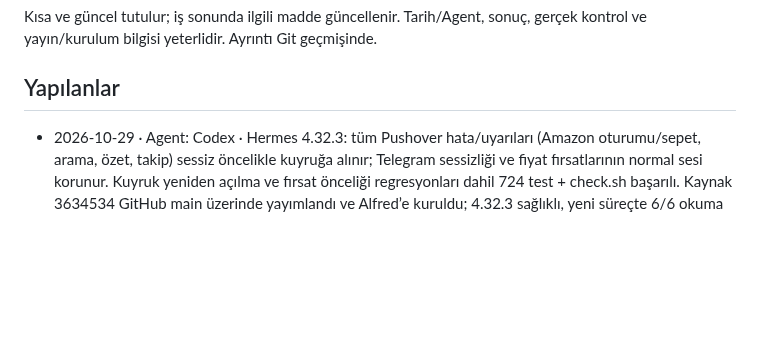
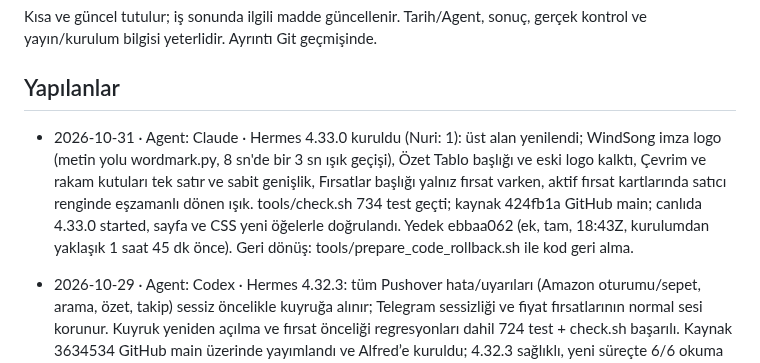
Before and after one commit to nriacr/hermes, a Markdown page: changelogs/DURUM.md, the part around the change. Drawn GitHub-style; blank space fills up the shorter version.

Commit message:
DURUM: Hermes 4.33.0 kuruldu
Co-Authored-By: Claude Opus 5.5 <noreply@anthropic.com>

```diff
--- a/changelogs/DURUM.md
+++ b/changelogs/DURUM.md
@@ -5,6 +5,7 @@ sonuç, gerçek kontrol ve yayın/kurulum bilgisi yeterlidir. Ayrıntı Git geç
 
 ## Yapılanlar
 
+- 2026-10-31 · Agent: Claude · Hermes 4.33.0 kuruldu (Nuri: 1): üst alan yenilendi; WindSong imza logo (metin yolu wordmark.py, 8 sn'de bir 3 sn ışık geçişi), Özet Tablo başlığı ve eski logo kalktı, Çevrim ve rakam kutuları tek satır ve sabit genişlik, Fırsatlar başlığı yalnız fırsat varken, aktif fırsat kartlarında satıcı renginde eşzamanlı dönen ışık. tools/check.sh 734 test geçti; kaynak 424fb1a GitHub main; canlıda 4.33.0 started, sayfa ve CSS yeni öğelerle doğrulandı. Yedek ebbaa062 (ek, tam, 18:43Z, kurulumdan yaklaşık 1 saat 45 dk önce). Geri dönüş: tools/prepare_code_rollback.sh ile kod geri alma.
 - 2026-10-29 · Agent: Codex · Hermes 4.32.3: tüm Pushover hata/uyarıları (Amazon oturumu/sepet, arama, özet, takip) sessiz öncelikle kuyruğa alınır; Telegram sessizliği ve fiyat fırsatlarının normal sesi korunur. Kuyruk yeniden açılma ve fırsat önceliği regresyonları dahil 724 test + check.sh başarılı. Kaynak 3634534 GitHub main üzerinde yayımlandı ve Alfred’e kuruldu; 4.32.3 sağlıklı, yeni süreçte 6/6 okuma başarılı, 19 takip/466 durum kaydı ve fiyat geçmişi korundu, veritabanı sağlıklı. Sessiz Pushover parametresi regresyonda doğrulandı; telefonda ses ölçümü yapılmadı. Günlük tam yedek 9c4157df (29 Ekim 05:34 TSİ, 36 saat sınırı içinde); geri dönüş prepare_code_rollback.sh 0807cf4 (veri geri yükleme yok).
 
 - 2026-10-26 · Agent: Codex · Hermes 4.24.4: ürün/satıcıya bağlı sabit Premium kupon etiketi okunup bir kez düşülür; güncel ana teklif eski varyant listesinden önce kullanılır. Alfred’in oturumsuz yanıtında 111.699 − 500 = 111.199 TL; açık Premium fiyatı, başka satıcı/varyant ve üst sınırlı kampanya korumaları dahil 698 test + check.sh geçti. GitHub main yayımlandı, Alfred’e kuruldu (kaynak cde8112); installer sağlık/veri denetimi ve yeni sürümün canlı Hepsiburada günlüğünde 111.199 TL doğrulandı. Chrome/Mac Hepsiburada oturumu kullanılmadı. Günlük tam yedek a627473e (26 Ekim 05:00 TSİ, yaklaşık 6,5 saat), geri dönüş: prepare_code_rollback.sh 42b5649 (veri geri yükleme yok).
```
